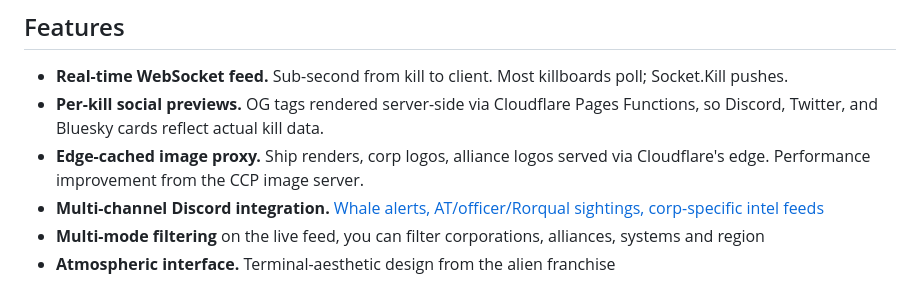
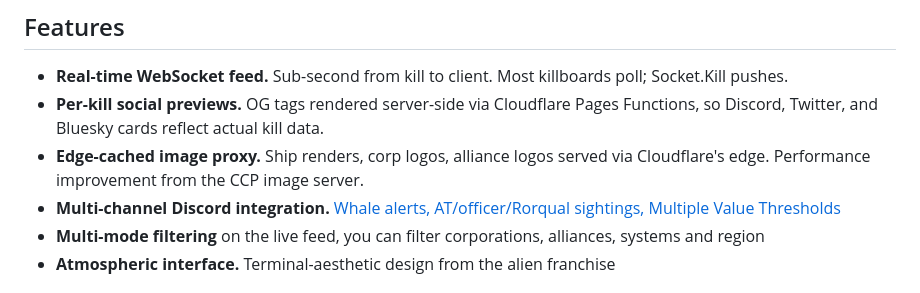
Before and after one commit to ScotDex/socketkill-frontend, a Markdown page: README.md, the part around one of its changes. Rendered like a GitHub page.

```diff
--- a/README.md
+++ b/README.md
@@ -17,7 +15,7 @@ Nominated for [CCP Fanfest 2026 New Developer of the Year](https://www.eveonline
 - **Real-time WebSocket feed.** Sub-second from kill to client. Most killboards poll; Socket.Kill pushes.
 - **Per-kill social previews.** OG tags rendered server-side via Cloudflare Pages Functions, so Discord, Twitter, and Bluesky cards reflect actual kill data.
 - **Edge-cached image proxy.** Ship renders, corp logos, alliance logos served via Cloudflare's edge. Performance improvement from the CCP image server.
-- **Multi-channel Discord integration.** [Whale alerts, AT/officer/Rorqual sightings, corp-specific intel feeds](https://discord.gg/UnFN8UY6Dz)
+- **Multi-channel Discord integration.** [Whale alerts, AT/officer/Rorqual sightings, Multiple Value Thresholds](https://discord.gg/UnFN8UY6Dz)
 - **Multi-mode filtering** on the live feed, you can filter corporations, alliances, systems and region
 - **Atmospheric interface.** Terminal-aesthetic design from the alien franchise
 
```
Also changed, not shown: other parts of README.md (+0 -2 lines).
